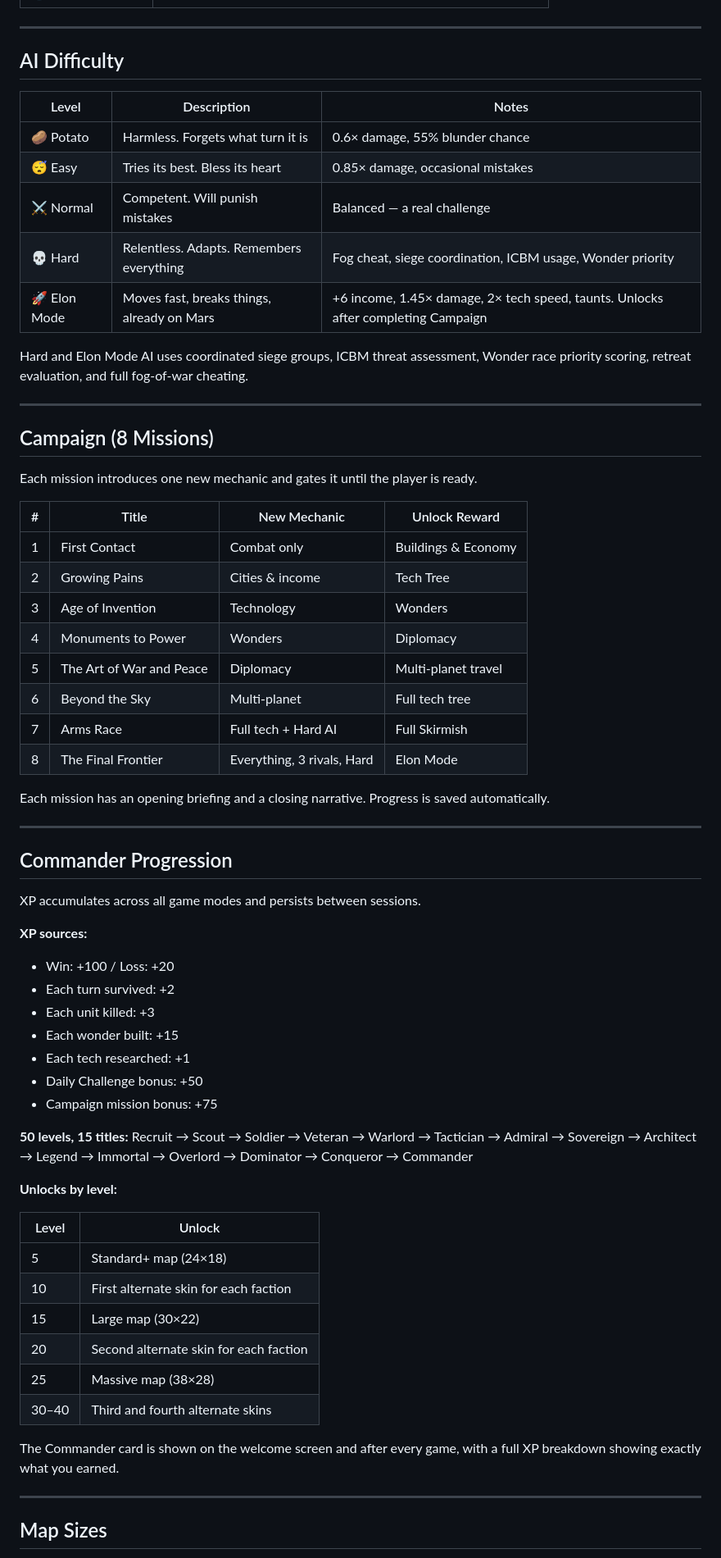
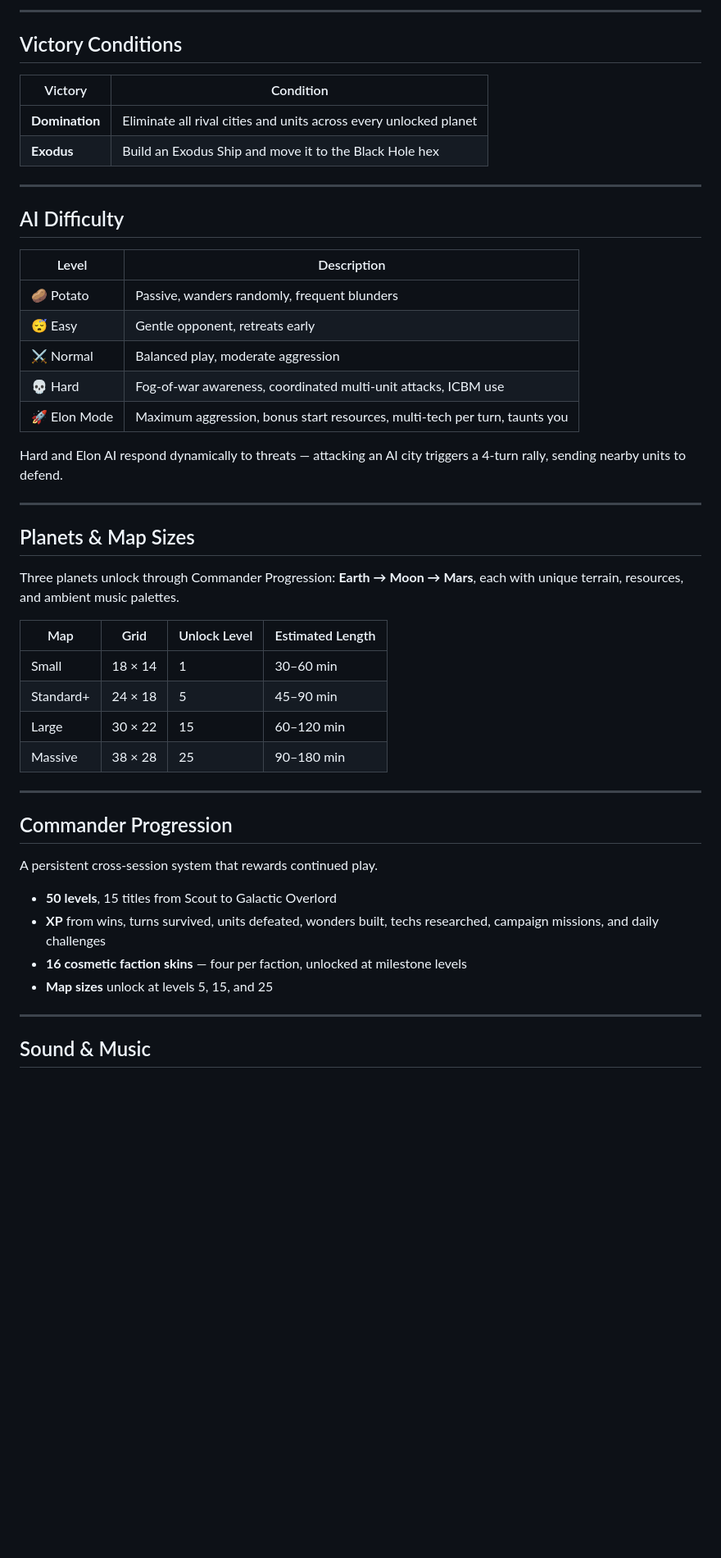
Before and after one commit to JCCYBERAUSSIE/FAR-REACH-, a Markdown page: README.md, the part around one of its changes. Shown at 82% size. GitHub-like rendering; blank space fills up the shorter version.

```diff
--- a/README.md
+++ b/README.md
@@ -117,68 +152,51 @@ Each Wonder can only be built once per game across all players. Racing to Wonder
+---
+
+## Victory Conditions
+
+| Victory | Condition |
+|---|---|
+| **Domination** | Eliminate all rival cities and units across every unlocked planet |
+| **Exodus** | Build an Exodus Ship and move it to the Black Hole hex |
 
 ---
 
 ## AI Difficulty
 
-| Level | Description | Notes |
-|---|---|---|
-| 🥔 Potato | Harmless. Forgets what turn it is | 0.6× damage, 55% blunder chance |
-| 😴 Easy | Tries its best. Bless its heart | 0.85× damage, occasional mistakes |
-| ⚔️ Normal | Competent. Will punish mistakes | Balanced — a real challenge |
-| 💀 Hard | Relentless. Adapts. Remembers everything | Fog cheat, siege coordination, ICBM usage, Wonder priority |
-| 🚀 Elon Mode | Moves fast, breaks things, already on Mars | +6 income, 1.45× damage, 2× tech speed, taunts. Unlocks after completing Campaign |
+| Level | Description |
+|---|---|
+| 🥔 Potato | Passive, wanders randomly, frequent blunders |
+| 😴 Easy | Gentle opponent, retreats early |
+| ⚔️ Normal | Balanced play, moderate aggression |
+| 💀 Hard | Fog-of-war awareness, coordinated multi-unit attacks, ICBM use |
+| 🚀 Elon Mode | Maximum aggression, bonus start resources, multi-tech per turn, taunts you |
 
-Hard and Elon Mode AI uses coordinated siege groups, ICBM threat assessment, Wonder race priority scoring, retreat evaluation, and full fog-of-war cheating.
+Hard and Elon AI respond dynamically to threats — attacking an AI city triggers a 4-turn rally, sending nearby units to defend.
 
 ---
 
-## Campaign (8 Missions)
+## Planets & Map Sizes
 
-Each mission introduces one new mechanic and gates it until the player is ready.
+Three planets unlock through Commander Progression: **Earth → Moon → Mars**, each with unique terrain, resources, and ambient music palettes.
 
-| # | Title | New Mechanic | Unlock Reward |
+| Map | Grid | Unlock Level | Estimated Length |
 |---|---|---|---|
-| 1 | First Contact | Combat only | Buildings & Economy |
-| 2 | Growing Pains | Cities & income | Tech Tree |
-| 3 | Age of Invention | Technology | Wonders |
-| 4 | Monuments to Power | Wonders | Diplomacy |
-| 5 | The Art of War and Peace | Diplomacy | Multi-planet travel |
-| 6 | Beyond the Sky | Multi-planet | Full tech tree |
-| 7 | Arms Race | Full tech + Hard AI | Full Skirmish |
-| 8 | The Final Frontier | Everything, 3 rivals, Hard | Elon Mode |
-
-Each mission has an opening briefing and a closing narrative. Progress is saved automatically.
+| Small | 18 × 14 | 1 | 30–60 min |
+| Standard+ | 24 × 18 | 5 | 45–90 min |
+| Large | 30 × 22 | 15 | 60–120 min |
+| Massive | 38 × 28 | 25 | 90–180 min |
 
 ---
 
 ## Commander Progression
 
-XP accumulates across all game modes and persists between sessions.
+A persistent cross-session system that rewards continued play.
 
-**XP sources:**
-- Win: +100 / Loss: +20
-- Each turn survived: +2
-- Each unit killed: +3
-- Each wonder built: +15
-- Each tech researched: +1
-- Daily Challenge bonus: +50
-- Campaign mission bonus: +75
-
-**50 levels, 15 titles:** Recruit → Scout → Soldier → Veteran → Warlord → Tactician → Admiral → Sovereign → Architect → Legend → Immortal → Overlord → Dominator → Conqueror → Commander
-
-**Unlocks by level:**
-
-| Level | Unlock |
-|---|---|
-| 5 | Standard+ map (24×18) |
-| 10 | First alternate skin for each faction |
-| 15 | Large map (30×22) |
-| 20 | Second alternate skin for each faction |
-| 25 | Massive map (38×28) |
-| 30–40 | Third and fourth alternate skins |
-
-The Commander card is shown on the welcome screen and after every game, with a full XP breakdown showing exactly what you earned.
+- **50 levels**, 15 titles from Scout to Galactic Overlord
+- **XP** from wins, turns survived, units defeated, wonders built, techs researched, campaign missions, and daily challenges
+- **16 cosmetic faction skins** — four per faction, unlocked at milestone levels
+- **Map sizes** unlock at levels 5, 15, and 25
 
 ---
 
-## Map Sizes
+## Sound & Music
 
```
Also changed, not shown: other parts of README.md (+152 -205 lines).
